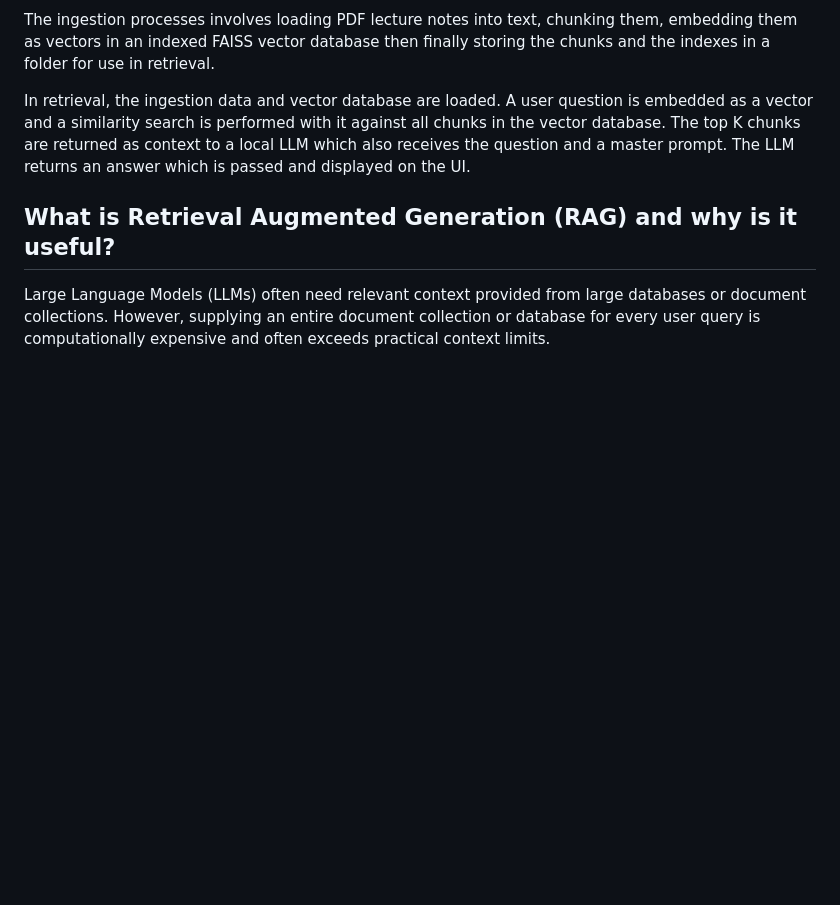
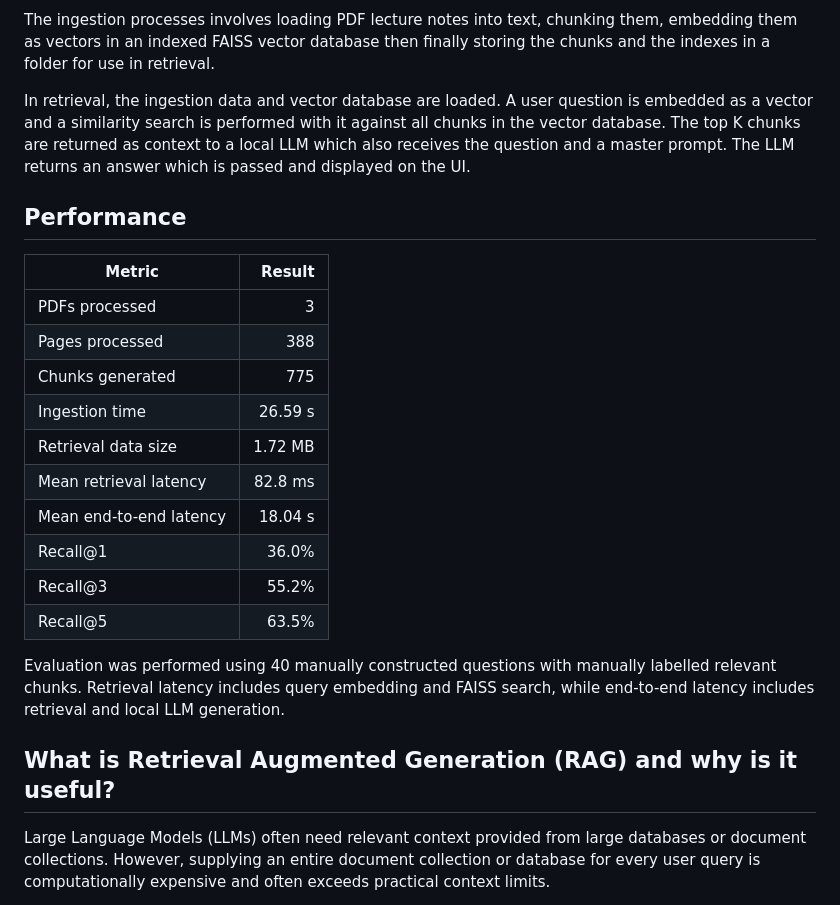
Before and after one commit to george-powell/RAG-system, a Markdown page: README.md, the part around one of its changes. GitHub-like rendering; blank space fills up the shorter version.

Commit message:
Update README with performance metrics and structure
Added performance metrics and project structure details to README.

```diff
--- a/README.md
+++ b/README.md
@@ -5,6 +5,24 @@ A Retrieval Augmented Generation (RAG) application with a Streamlit UI and retri
 The ingestion processes involves loading PDF lecture notes into text, chunking them, embedding them as vectors in an indexed FAISS vector database then finally storing the chunks and the indexes in a folder for use in retrieval.
 
 In retrieval, the ingestion data and vector database are loaded. A user question is embedded as a vector and a similarity search is performed with it against all chunks in the vector database. The top K chunks are returned as context to a local LLM which also receives the question and a master prompt. The LLM returns an answer which is passed and displayed on the UI.
+
+## Performance
+
+| Metric | Result |
+|---|---:|
+| PDFs processed | 3 |
+| Pages processed | 388 |
+| Chunks generated | 775 |
+| Ingestion time | 26.59 s |
+| Retrieval data size | 1.72 MB |
+| Mean retrieval latency | 82.8 ms |
+| Mean end-to-end latency | 18.04 s |
+| Recall@1 | 36.0% |
+| Recall@3 | 55.2% |
+| Recall@5 | 63.5% |
+
+Evaluation was performed using 40 manually constructed questions with manually labelled relevant chunks.
+Retrieval latency includes query embedding and FAISS search, while end-to-end latency includes retrieval and local LLM generation.
 
 ## What is Retrieval Augmented Generation (RAG) and why is it useful?
 
```
Also changed, not shown: other parts of README.md (+1 -1 lines).
